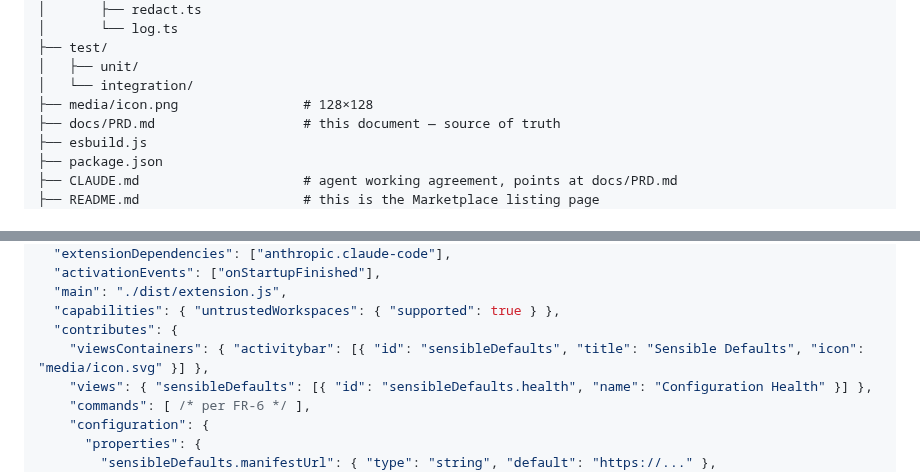
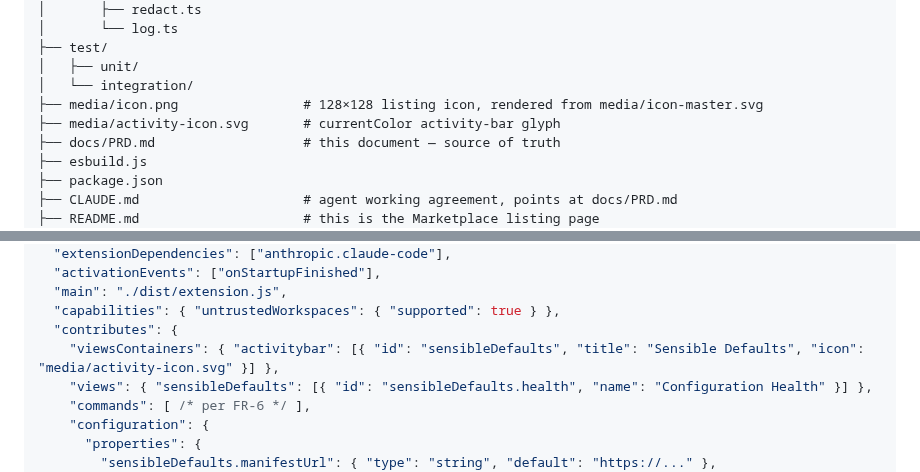
Before and after one commit to cutler-sg/sensible-claude-code-defaults, a Markdown page: docs/PRD.md, 2 parts joined by grey strips. Rendered like a GitHub page.

```diff
--- a/docs/PRD.md
+++ b/docs/PRD.md
@@ -416,7 +416,8 @@ sensible-claude-code-defaults/
 ├── test/
 │   ├── unit/
 │   └── integration/
-├── media/icon.png                # 128×128
+├── media/icon.png                # 128×128 listing icon, rendered from media/icon-master.svg
+├── media/activity-icon.svg       # currentColor activity-bar glyph
 ├── docs/PRD.md                   # this document — source of truth
 ├── esbuild.js
 ├── package.json
@@ -447,7 +448,7 @@ sensible-claude-code-defaults/
   "main": "./dist/extension.js",
   "capabilities": { "untrustedWorkspaces": { "supported": true } },
   "contributes": {
-    "viewsContainers": { "activitybar": [{ "id": "sensibleDefaults", "title": "Sensible Defaults", "icon": "media/icon.svg" }] },
+    "viewsContainers": { "activitybar": [{ "id": "sensibleDefaults", "title": "Sensible Defaults", "icon": "media/activity-icon.svg" }] },
     "views": { "sensibleDefaults": [{ "id": "sensibleDefaults.health", "name": "Configuration Health" }] },
     "commands": [ /* per FR-6 */ ],
     "configuration": {
```
Also changed, not shown: CHANGELOG.md (+4 -0 lines), README.md (+1 -1 lines), media/icon-1024.png, media/icon.png, 3 other files.
